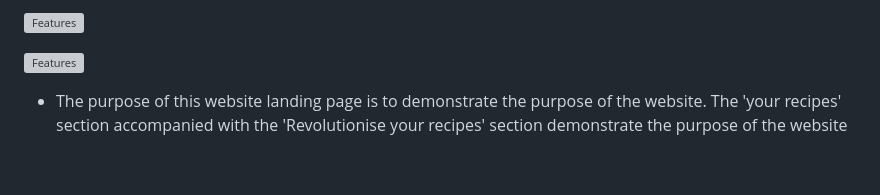
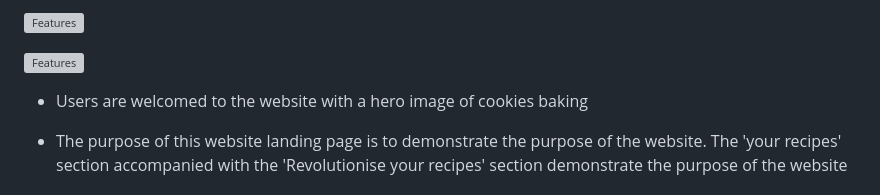
Before and after one commit to CassJBeckford/RecipeRevolution-mp3, a Markdown page: README.md, the part around the change printed below. Drawn GitHub-style; blank space fills up the shorter version; grey boxes are pictures that could not be loaded.

Commit message:
add hero image screenshot

```diff
--- a/README.md
+++ b/README.md
@@ -118,6 +120,8 @@ This website application is designed for users who are interested in joining the
 ![Features](menu/static/docs/screenshots/your-recipes.png)
 
 ![Features](menu/static/docs/screenshots/revolutionise.png)
+
+- Users are welcomed to the website with a hero image of cookies baking
 
 - The purpose of this website landing page is to demonstrate the purpose of the website. The 'your recipes' section accompanied with the 'Revolutionise your recipes' section demonstrate the purpose of the website
 
```
Also changed, not shown: other parts of README.md (+2 -0 lines).
